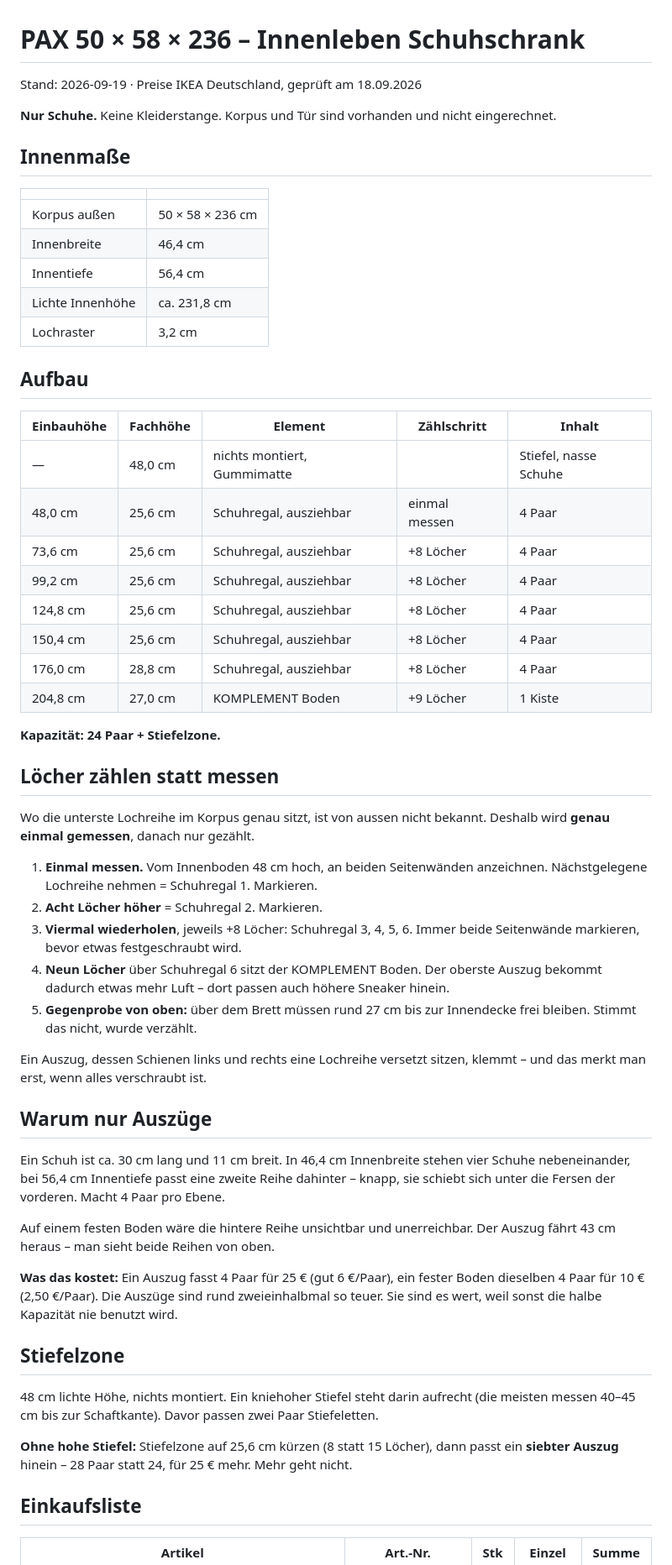
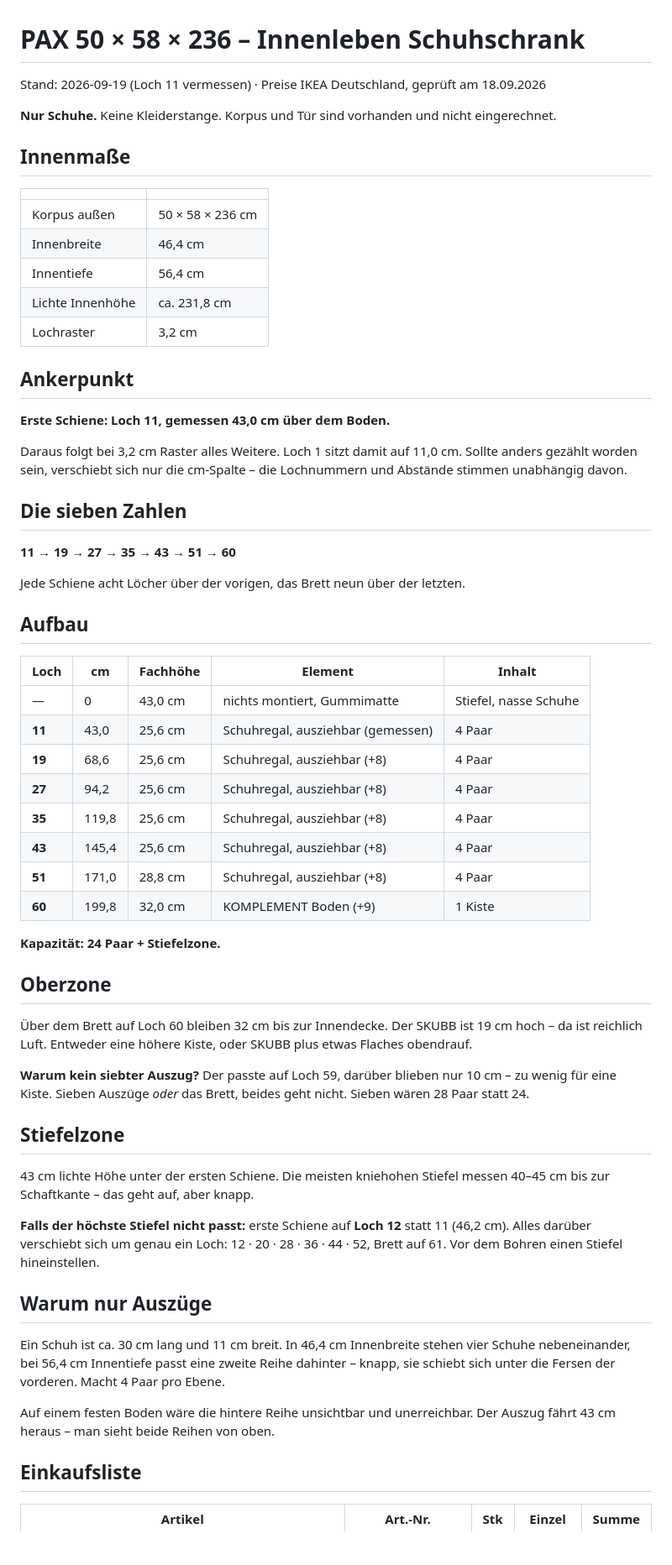
Before and after one commit to Petermeier131199/Marlene, a Markdown page: hogwarts-flur/pax-schuhschrank-innenleben.md, the part around one of its changes. Shown at 84% size. Rendered like a GitHub page; blank space fills up the shorter version.

Commit message:
Schuhschrank auf gemessenen Ankerpunkt Loch 11 = 43 cm gesetzt
Der Nutzer hat am Schrank gemessen: erste Schiene auf Loch 11, 43 cm
ueber dem Boden. Damit ist das Raster eindeutig und der Plan laesst sich
in Lochnummern statt Zentimetern angeben.

Schienen auf Loch 11 / 19 / 27 / 35 / 43 / 51, KOMPLEMENT Boden auf
Loch 60. Stiefelzone dadurch 43,0 statt 48,0 cm - reicht fuer die
meisten kniehohen Stiefel, aber knapp; Ausweichplan mit Loch 12 als
Start ist dokumentiert.

Oberzone waechst auf 32,0 cm. Ein siebter Auszug passte zwar auf Loch 59,
liesse darueber aber nur 10 cm und damit keinen Platz fuer die Kiste.

Co-Authored-By: Claude Opus 5 <noreply@anthropic.com>
Claude-Session: https://claude.ai/code/session_014Le7qM3LZWbpwjfRdtdXvR

```diff
--- a/hogwarts-flur/pax-schuhschrank-innenleben.md
+++ b/hogwarts-flur/pax-schuhschrank-innenleben.md
@@ -1,6 +1,6 @@
 # PAX 50 × 58 × 236 – Innenleben Schuhschrank
 
-Stand: 2026-09-19 · Preise IKEA Deutschland, geprüft am 18.09.2026
+Stand: 2026-09-19 (Loch 11 vermessen) · Preise IKEA Deutschland, geprüft am 18.09.2026
 
 **Nur Schuhe.** Keine Kleiderstange. Korpus und Tür sind vorhanden und
 nicht eingerechnet.
@@ -15,39 +15,55 @@ nicht eingerechnet.
 | Lichte Innenhöhe | ca. 231,8 cm |
 | Lochraster | 3,2 cm |
 
+## Ankerpunkt
+
+**Erste Schiene: Loch 11, gemessen 43,0 cm über dem Boden.**
+
+Daraus folgt bei 3,2 cm Raster alles Weitere. Loch 1 sitzt damit auf
+11,0 cm. Sollte anders gezählt worden sein, verschiebt sich nur die
+cm-Spalte – die Lochnummern und Abstände stimmen unabhängig davon.
+
+## Die sieben Zahlen
+
+**11 → 19 → 27 → 35 → 43 → 51 → 60**
+
+Jede Schiene acht Löcher über der vorigen, das Brett neun über der
+letzten.
+
 ## Aufbau
 
-| Einbauhöhe | Fachhöhe | Element | Zählschritt | Inhalt |
+| Loch | cm | Fachhöhe | Element | Inhalt |
 |---|---|---|---|---|
-| — | 48,0 cm | nichts montiert, Gummimatte | | Stiefel, nasse Schuhe |
-| 48,0 cm | 25,6 cm | Schuhregal, ausziehbar | einmal messen | 4 Paar |
-| 73,6 cm | 25,6 cm | Schuhregal, ausziehbar | +8 Löcher | 4 Paar |
-| 99,2 cm | 25,6 cm | Schuhregal, ausziehbar | +8 Löcher | 4 Paar |
-| 124,8 cm | 25,6 cm | Schuhregal, ausziehbar | +8 Löcher | 4 Paar |
-| 150,4 cm | 25,6 cm | Schuhregal, ausziehbar | +8 Löcher | 4 Paar |
-| 176,0 cm | 28,8 cm | Schuhregal, ausziehbar | +8 Löcher | 4 Paar |
-| 204,8 cm | 27,0 cm | KOMPLEMENT Boden | +9 Löcher | 1 Kiste |
+| — | 0 | 43,0 cm | nichts montiert, Gummimatte | Stiefel, nasse Schuhe |
+| **11** | 43,0 | 25,6 cm | Schuhregal, ausziehbar (gemessen) | 4 Paar |
+| **19** | 68,6 | 25,6 cm | Schuhregal, ausziehbar (+8) | 4 Paar |
+| **27** | 94,2 | 25,6 cm | Schuhregal, ausziehbar (+8) | 4 Paar |
+| **35** | 119,8 | 25,6 cm | Schuhregal, ausziehbar (+8) | 4 Paar |
+| **43** | 145,4 | 25,6 cm | Schuhregal, ausziehbar (+8) | 4 Paar |
+| **51** | 171,0 | 28,8 cm | Schuhregal, ausziehbar (+8) | 4 Paar |
+| **60** | 199,8 | 32,0 cm | KOMPLEMENT Boden (+9) | 1 Kiste |
 
 **Kapazität: 24 Paar + Stiefelzone.**
 
-## Löcher zählen statt messen
+## Oberzone
 
-Wo die unterste Lochreihe im Korpus genau sitzt, ist von aussen nicht
-bekannt. Deshalb wird **genau einmal gemessen**, danach nur gezählt.
+Über dem Brett auf Loch 60 bleiben 32 cm bis zur Innendecke. Der SKUBB
+ist 19 cm hoch – da ist reichlich Luft. Entweder eine höhere Kiste, oder
+SKUBB plus etwas Flaches obendrauf.
 
-1. **Einmal messen.** Vom Innenboden 48 cm hoch, an beiden Seitenwänden
-   anzeichnen. Nächstgelegene Lochreihe nehmen = Schuhregal 1. Markieren.
-2. **Acht Löcher höher** = Schuhregal 2. Markieren.
-3. **Viermal wiederholen**, jeweils +8 Löcher: Schuhregal 3, 4, 5, 6.
-   Immer beide Seitenwände markieren, bevor etwas festgeschraubt wird.
-4. **Neun Löcher** über Schuhregal 6 sitzt der KOMPLEMENT Boden. Der
-   oberste Auszug bekommt dadurch etwas mehr Luft – dort passen auch
-   höhere Sneaker hinein.
-5. **Gegenprobe von oben:** über dem Brett müssen rund 27 cm bis zur
-   Innendecke frei bleiben. Stimmt das nicht, wurde verzählt.
+**Warum kein siebter Auszug?** Der passte auf Loch 59, darüber blieben
+nur 10 cm – zu wenig für eine Kiste. Sieben Auszüge *oder* das Brett,
+beides geht nicht. Sieben wären 28 Paar statt 24.
 
-Ein Auszug, dessen Schienen links und rechts eine Lochreihe versetzt
-sitzen, klemmt – und das merkt man erst, wenn alles verschraubt ist.
+## Stiefelzone
+
+43 cm lichte Höhe unter der ersten Schiene. Die meisten kniehohen
+Stiefel messen 40–45 cm bis zur Schaftkante – das geht auf, aber knapp.
+
+**Falls der höchste Stiefel nicht passt:** erste Schiene auf **Loch 12**
+statt 11 (46,2 cm). Alles darüber verschiebt sich um genau ein Loch:
+12 · 20 · 28 · 36 · 44 · 52, Brett auf 61. Vor dem Bohren einen Stiefel
+hineinstellen.
 
 ## Warum nur Auszüge
 
@@ -59,21 +75,6 @@ vorderen. Macht 4 Paar pro Ebene.
 Auf einem festen Boden wäre die hintere Reihe unsichtbar und
 unerreichbar. Der Auszug fährt 43 cm heraus – man sieht beide Reihen
 von oben.
-
-**Was das kostet:** Ein Auszug fasst 4 Paar für 25 € (gut 6 €/Paar), ein
-fester Boden dieselben 4 Paar für 10 € (2,50 €/Paar). Die Auszüge sind
-rund zweieinhalbmal so teuer. Sie sind es wert, weil sonst die halbe
-Kapazität nie benutzt wird.
-
-## Stiefelzone
-
-48 cm lichte Höhe, nichts montiert. Ein kniehoher Stiefel steht darin
-aufrecht (die meisten messen 40–45 cm bis zur Schaftkante). Davor passen
-zwei Paar Stiefeletten.
-
-**Ohne hohe Stiefel:** Stiefelzone auf 25,6 cm kürzen (8 statt 15
-Löcher), dann passt ein **siebter Auszug** hinein – 28 Paar statt 24,
-für 25 € mehr. Mehr geht nicht.
 
 ## Einkaufsliste
 
```
Also changed, not shown: other parts of hogwarts-flur/pax-schuhschrank-innenleben.md (+10 -8 lines).
